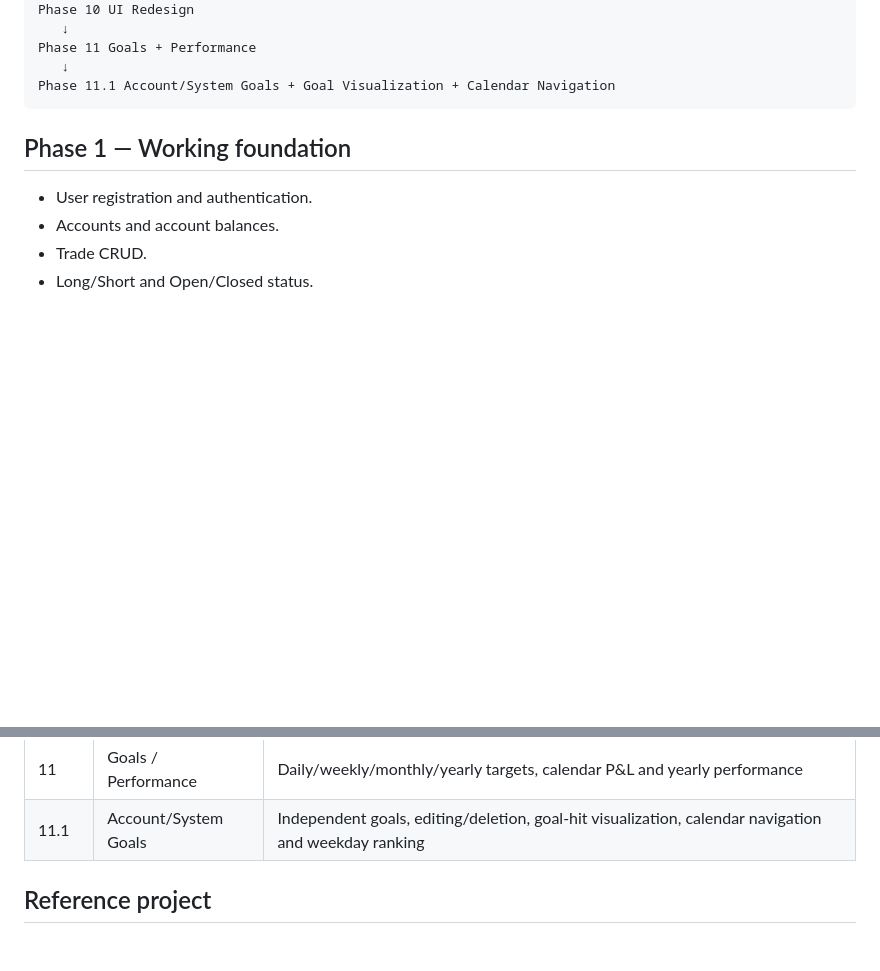
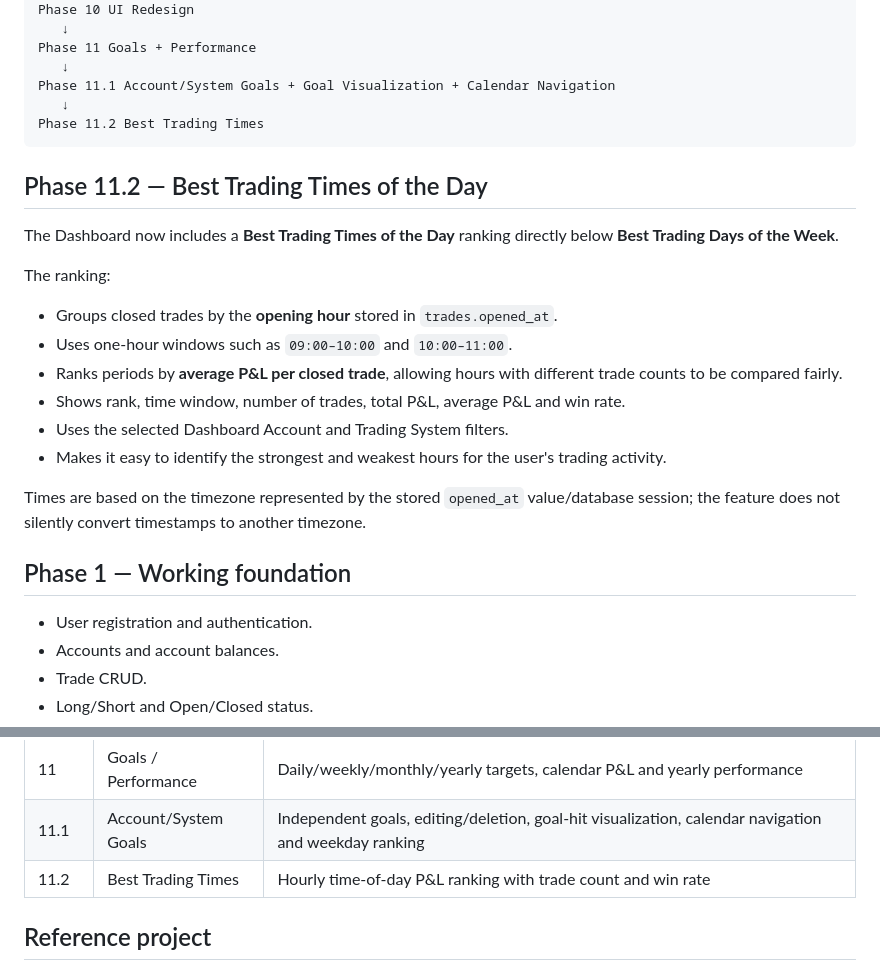
Before and after one commit to Globalogic-Technology/Globalogic-TradeJournal, a Markdown page: README.md, 2 parts joined by grey strips. Rendered like a GitHub page; blank space fills up the shorter version.

Commit message:
Document Phase 11.2 best trading times

````diff
--- a/README.md
+++ b/README.md
@@ -38,7 +38,24 @@ Phase 10 UI Redesign
 Phase 11 Goals + Performance
    ↓
 Phase 11.1 Account/System Goals + Goal Visualization + Calendar Navigation
+   ↓
+Phase 11.2 Best Trading Times
 ```
+
+## Phase 11.2 — Best Trading Times of the Day
+
+The Dashboard now includes a **Best Trading Times of the Day** ranking directly below **Best Trading Days of the Week**.
+
+The ranking:
+
+- Groups closed trades by the **opening hour** stored in `trades.opened_at`.
+- Uses one-hour windows such as `09:00–10:00` and `10:00–11:00`.
+- Ranks periods by **average P&L per closed trade**, allowing hours with different trade counts to be compared fairly.
+- Shows rank, time window, number of trades, total P&L, average P&L and win rate.
+- Uses the selected Dashboard Account and Trading System filters.
+- Makes it easy to identify the strongest and weakest hours for the user's trading activity.
+
+Times are based on the timezone represented by the stored `opened_at` value/database session; the feature does not silently convert timestamps to another timezone.
 
 ## Phase 1 — Working foundation
 
@@ -278,6 +295,7 @@ php -S localhost:8000 -t public
 | 10 | UI | Compact trading-journal dashboard and responsive workflow |
 | 11 | Goals / Performance | Daily/weekly/monthly/yearly targets, calendar P&L and yearly performance |
 | 11.1 | Account/System Goals | Independent goals, editing/deletion, goal-hit visualization, calendar navigation and weekday ranking |
+| 11.2 | Best Trading Times | Hourly time-of-day P&L ranking with trade count and win rate |
 
 ## Reference project
 
````
